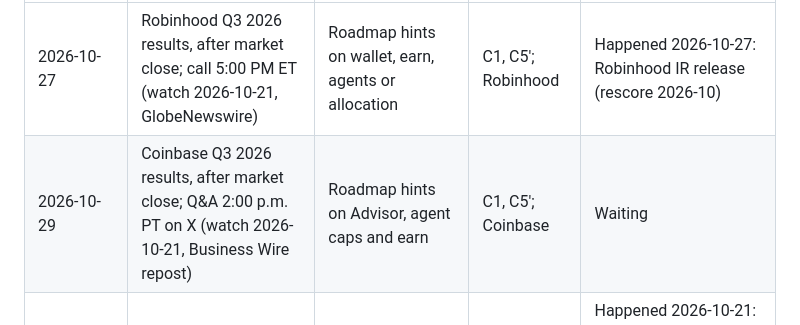
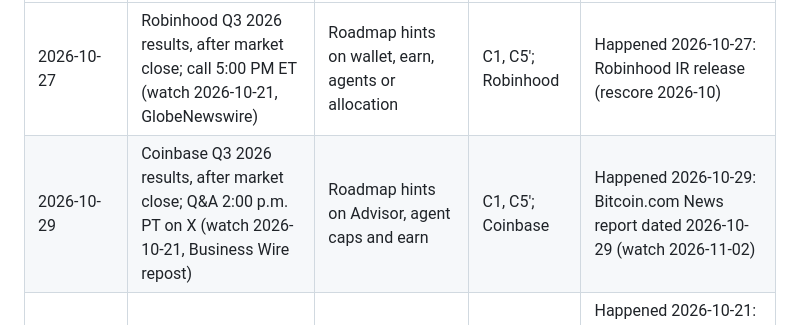
Before and after one commit to ademiroliveira/SC-IA, a Markdown page: watch/watchlist.md, the part around the change. Drawn GitHub-style.

Commit message:
watch: 2026-11-02
Co-Authored-By: Claude Opus 5.5 <noreply@anthropic.com>
Claude-Session: https://claude.ai/code/session_01ABkBasRKHzgnguaSEML9BK

```diff
--- a/watch/watchlist.md
+++ b/watch/watchlist.md
@@ -5,7 +5,7 @@ Dated events the runs check for, soonest first, then undated ones. A run changes
 | Date | Event | Why it matters | Affects | Status |
 | --- | --- | --- | --- | --- |
 | 2026-10-27 | Robinhood Q3 2026 results, after market close; call 5:00 PM ET (watch 2026-10-21, GlobeNewswire) | Roadmap hints on wallet, earn, agents or allocation | C1, C5′; Robinhood | Happened 2026-10-27: Robinhood IR release (rescore 2026-10) |
-| 2026-10-29 | Coinbase Q3 2026 results, after market close; Q&A 2:00 p.m. PT on X (watch 2026-10-21, Business Wire repost) | Roadmap hints on Advisor, agent caps and earn | C1, C5′; Coinbase | Waiting |
+| 2026-10-29 | Coinbase Q3 2026 results, after market close; Q&A 2:00 p.m. PT on X (watch 2026-10-21, Business Wire repost) | Roadmap hints on Advisor, agent caps and earn | C1, C5′; Coinbase | Happened 2026-10-29: Bitcoin.com News report dated 2026-10-29 (watch 2026-11-02) |
 | By 2026-10-31 | OCC final rule under the GENIUS Act | Yield paid through affiliates; Coinbase's USDC rewards are the most exposed | C4, C6; Coinbase | Happened 2026-10-21: OCC NR 2026-92, effective 2027-01-18 (watch 2026-10-26); published in the Federal Register 2026-10-23, 91 FR 67000 (rescore 2026-10) |
 | 2026-11-06 | Senate returns from recess; the CLARITY Act could come back | Market structure and how long staff relief stays the basis | Regulation; reversal risk | Waiting |
 | 2026-11-30 | Comments close on the Fed's GENIUS Act proposal (Docket R-1899) | Presumption on yield via affiliates and white-label coins (MetaMask's mUSD is issued for it) | C4; MetaMask | Waiting |
```
Also changed, not shown: watch/2026-11-02.md (added, +48 -0 lines), watch/sources.md (+1 -1 lines).
